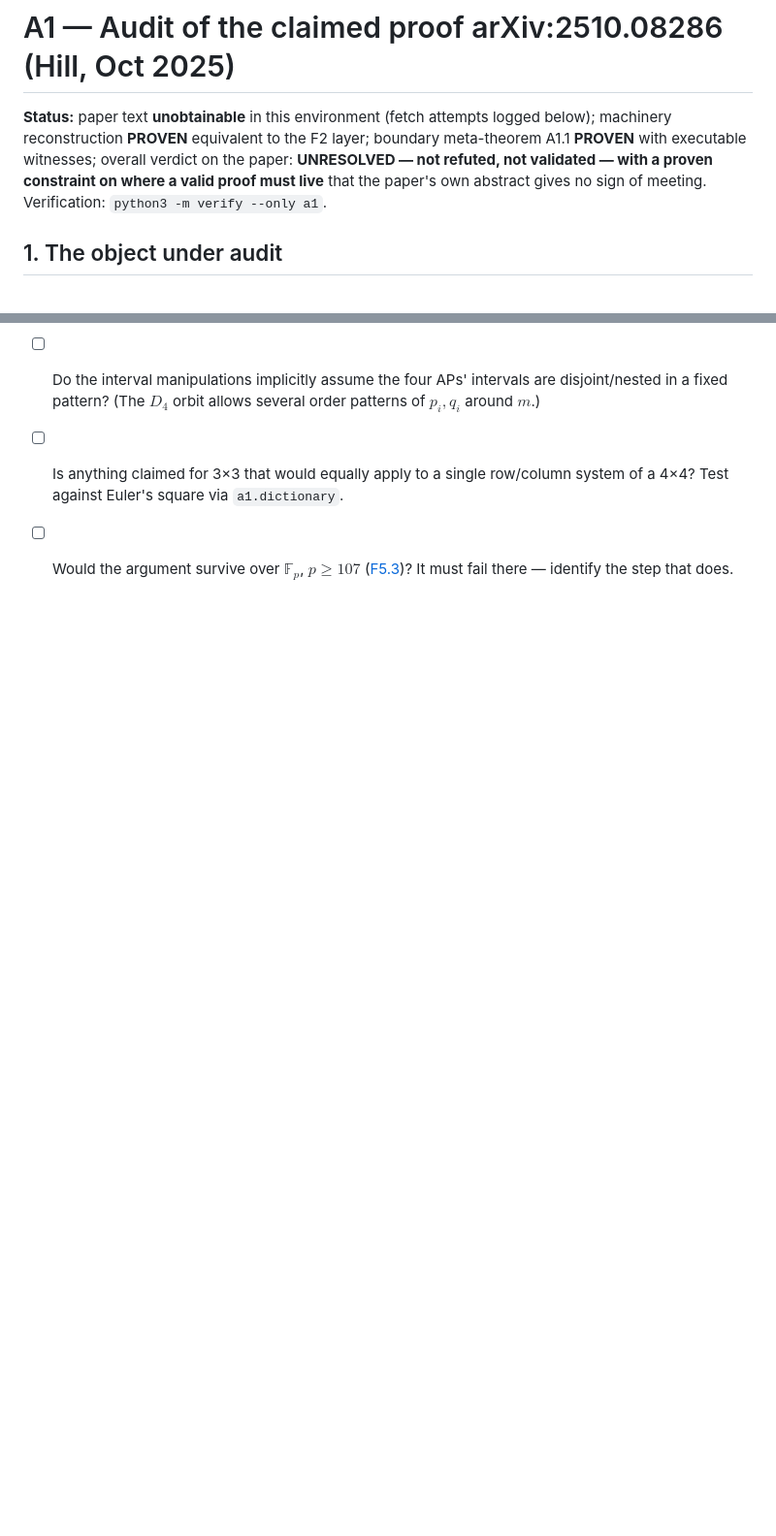
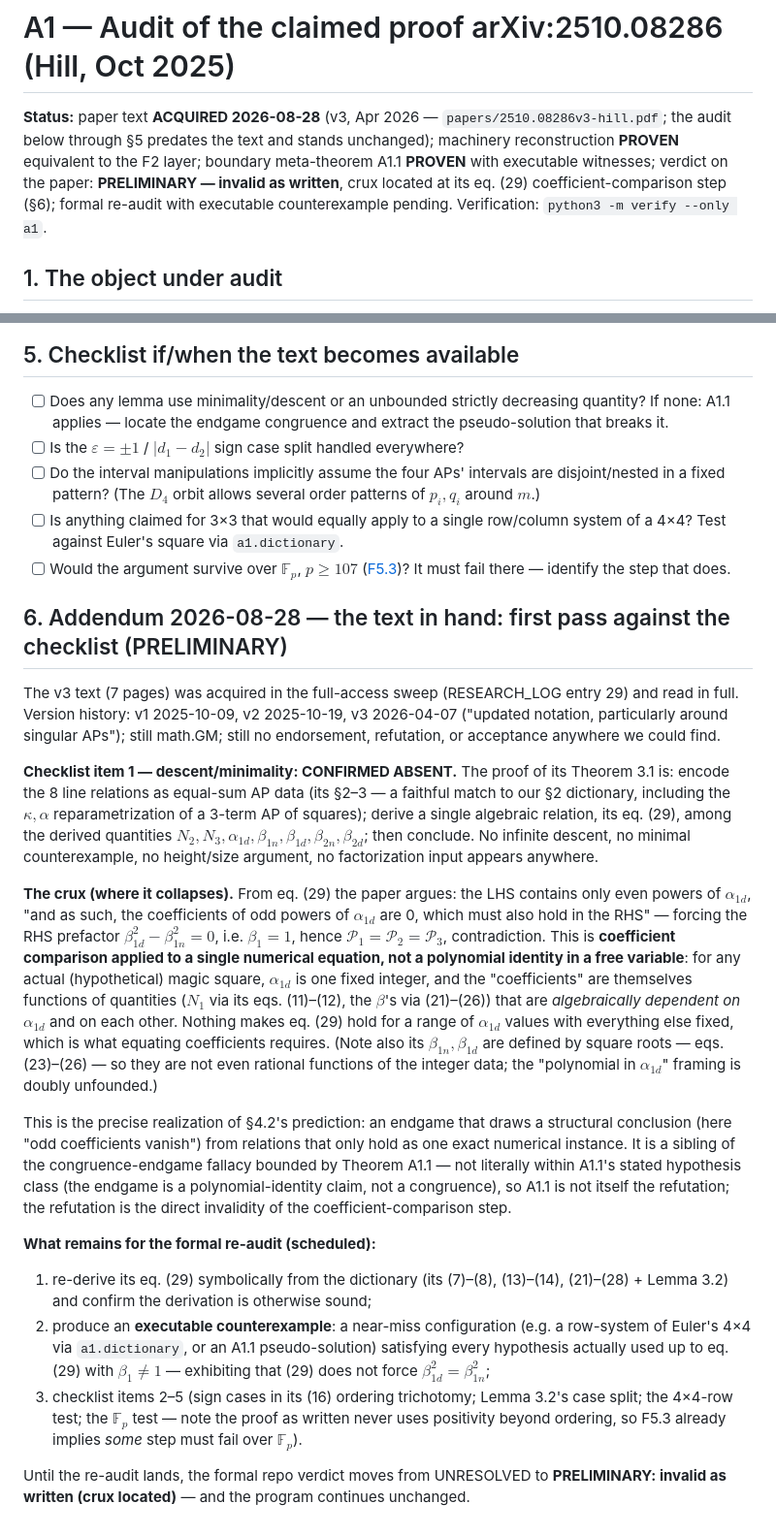
Before and after one commit to CosmicWill/magic-square-of-squares-3x3, a Markdown page: docs/attacks/A1-hill-audit.md, 2 parts joined by grey strips. Shown at 97% size. GitHub-like rendering; blank space fills up the shorter version.

Commit message:
A1 §6 addendum: Hill v3 in hand — no descent anywhere; crux located at eq. (29) (PRELIMINARY)
The v3 text (Apr 2026) read in full against the §5 checklist: no
descent, minimality, or height argument exists in the paper. The
endgame applies coefficient comparison in alpha_1d to its eq. (29) —
a single exact numerical relation among mutually dependent quantities
— as if it were a polynomial identity in a free variable. Verdict
moves UNRESOLVED -> PRELIMINARY-invalid; formal re-audit (symbolic
re-derivation + executable witness) is the scheduled follow-up.

Co-Authored-By: Claude Fable 5 <noreply@anthropic.com>

```diff
--- a/docs/attacks/A1-hill-audit.md
+++ b/docs/attacks/A1-hill-audit.md
@@ -1,11 +1,12 @@
 # A1 — Audit of the claimed proof arXiv:2510.08286 (Hill, Oct 2025)
 
-**Status:** paper text **unobtainable** in this environment (fetch attempts
-logged below); machinery reconstruction **PROVEN** equivalent to the F2
-layer; boundary meta-theorem A1.1 **PROVEN** with executable witnesses;
-overall verdict on the paper: **UNRESOLVED — not refuted, not validated —
-with a proven constraint on where a valid proof must live** that the
-paper's own abstract gives no sign of meeting.
+**Status:** paper text **ACQUIRED 2026-08-28** (v3, Apr 2026 —
+`papers/2510.08286v3-hill.pdf`; the audit below through §5 predates the
+text and stands unchanged); machinery reconstruction **PROVEN** equivalent
+to the F2 layer; boundary meta-theorem A1.1 **PROVEN** with executable
+witnesses; verdict on the paper: **PRELIMINARY — invalid as written**, crux
+located at its eq. (29) coefficient-comparison step (§6); formal re-audit
+with executable counterexample pending.
 Verification: `python3 -m verify --only a1`.
 
 ## 1. The object under audit
@@ -144,3 +145,65 @@ strictly between consecutive squares), or genuine factorization input
 - [ ] Would the argument survive over $\mathbb{F}_p$, $p \ge 107$
       ([F5.3](../foundations/F5-local-solubility.md))? It must fail
       there — identify the step that does.
+
+## 6. Addendum 2026-08-28 — the text in hand: first pass against the checklist (PRELIMINARY)
+
+The v3 text (7 pages) was acquired in the full-access sweep
+(RESEARCH_LOG entry 29) and read in full. Version history: v1
+2025-10-09, v2 2025-10-19, v3 2026-04-07 ("updated notation,
+particularly around singular APs"); still math.GM; still no endorsement,
+refutation, or acceptance anywhere we could find.
+
+**Checklist item 1 — descent/minimality: CONFIRMED ABSENT.** The proof
+of its Theorem 3.1 is: encode the 8 line relations as equal-sum AP data
+(its §2–3 — a faithful match to our §2 dictionary, including the
+$\kappa, \alpha$ reparametrization of a 3-term AP of squares); derive a
+single algebraic relation, its eq. (29), among the derived quantities
+$N_2, N_3, \alpha_{1d}, \beta_{1n}, \beta_{1d}, \beta_{2n}, \beta_{2d}$;
+then conclude. No infinite descent, no minimal counterexample, no
+height/size argument, no factorization input appears anywhere.
+
+**The crux (where it collapses).** From eq. (29) the paper argues: the
+LHS contains only even powers of $\alpha_{1d}$, "and as such, the
+coefficients of odd powers of $\alpha_{1d}$ are 0, which must also hold
+in the RHS" — forcing the RHS prefactor
+$\beta_{1d}^2 - \beta_{1n}^2 = 0$, i.e. $\beta_1 = 1$, hence
+$\mathcal{P}_1 = \mathcal{P}_2 = \mathcal{P}_3$, contradiction. This is
+**coefficient comparison applied to a single numerical equation, not a
+polynomial identity in a free variable**: for any actual (hypothetical)
+magic square, $\alpha_{1d}$ is one fixed integer, and the "coefficients"
+are themselves functions of quantities ($N_1$ via its eqs. (11)–(12),
+the $\beta$'s via (21)–(26)) that are *algebraically dependent on*
+$\alpha_{1d}$ and on each other. Nothing makes eq. (29) hold for a range
+of $\alpha_{1d}$ values with everything else fixed, which is what
+equating coefficients requires. (Note also its $\beta_{1n}, \beta_{1d}$
+are defined by square roots — eqs. (23)–(26) — so they are not even
+rational functions of the integer data; the "polynomial in
+$\alpha_{1d}$" framing is doubly unfounded.)
+
+This is the precise realization of §4.2's prediction: an endgame that
+draws a structural conclusion (here "odd coefficients vanish") from
+relations that only hold as one exact numerical instance. It is a
+sibling of the congruence-endgame fallacy bounded by Theorem A1.1 —
+not literally within A1.1's stated hypothesis class (the endgame is a
+polynomial-identity claim, not a congruence), so A1.1 is not itself the
+refutation; the refutation is the direct invalidity of the
+coefficient-comparison step.
+
+**What remains for the formal re-audit (scheduled):**
+1. re-derive its eq. (29) symbolically from the dictionary (its
+   (7)–(8), (13)–(14), (21)–(28) + Lemma 3.2) and confirm the derivation
+   is otherwise sound;
+2. produce an **executable counterexample**: a near-miss configuration
+   (e.g. a row-system of Euler's 4×4 via `a1.dictionary`, or an A1.1
+   pseudo-solution) satisfying every hypothesis actually used up to
+   eq. (29) with $\beta_1 \neq 1$ — exhibiting that (29) does not force
+   $\beta_{1d}^2 = \beta_{1n}^2$;
+3. checklist items 2–5 (sign cases in its (16) ordering trichotomy;
+   Lemma 3.2's case split; the 4×4-row test; the $\mathbb{F}_p$ test —
+   note the proof as written never uses positivity beyond ordering, so
+   F5.3 already implies *some* step must fail over $\mathbb{F}_p$).
+
+Until the re-audit lands, the formal repo verdict moves from UNRESOLVED
+to **PRELIMINARY: invalid as written (crux located)** — and the program
+continues unchanged.
```
